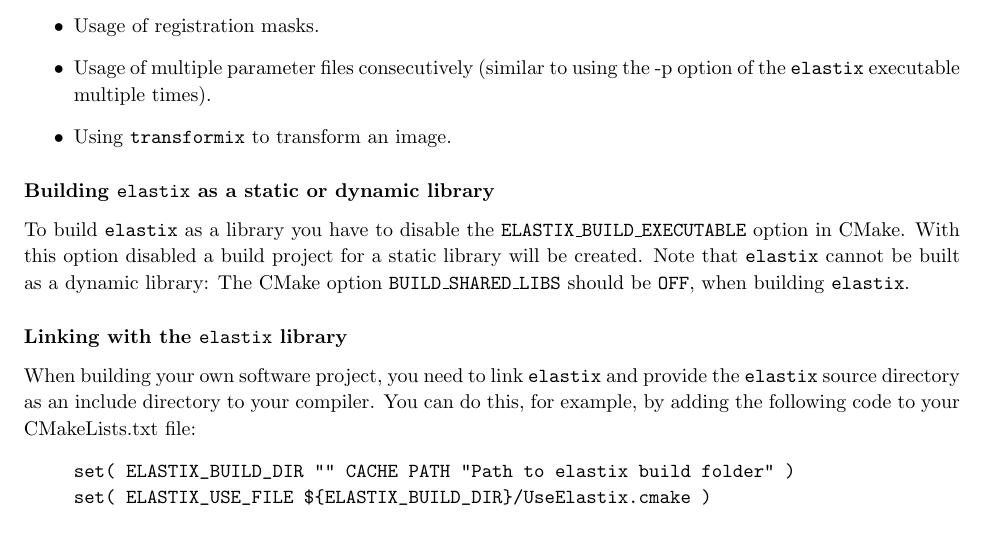
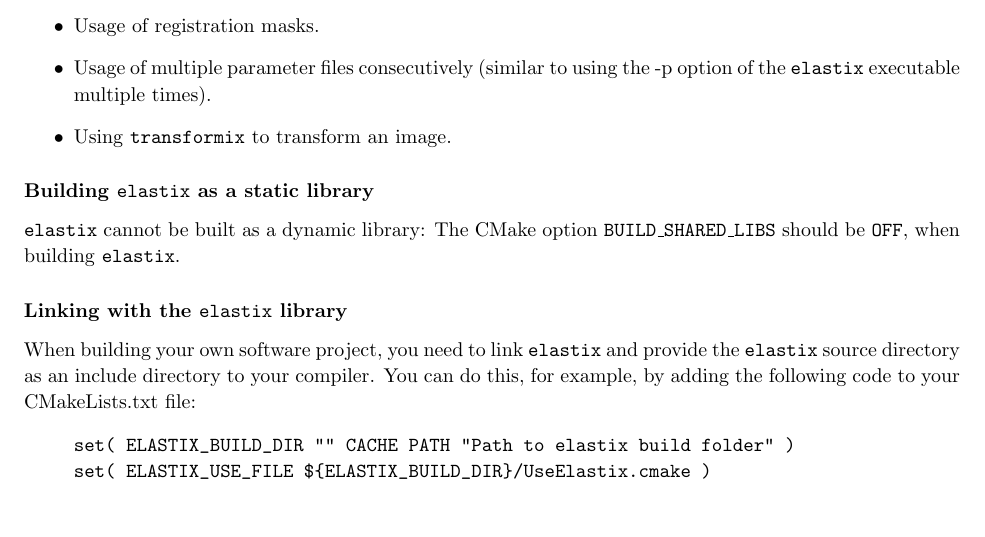
Before and after one commit to SuperElastix/manual, a LaTeX thesis (manual.tex): part of page 47 of 66, cut so that both start at the same text. Compiled offline with pdfLaTeX.

Commit message:
DOC: Clarify that elastix only supports _static_ library builds
See also pull request https://github.com/SuperElastix/elastix/pull/283 "COMP: No longer add BUILD_SHARED_LIBS option", merged on September 12, 2020.

Removed obsolete text saying: "To build elastix as a library you have to disable the `ELASTIX_BUILD_EXECUTABLE` option in CMake". Related to pull request https://github.com/SuperElastix/elastix/pull/232 commit https://github.com/SuperElastix/elastix/commit/a0c161ad9891905b388a163d1306a824de998f84 "STYLE: Remove ELASTIX_BUILD_EXECUTABLE option -- always build lib + exe" (August 25, 2020)

```diff
--- a/manual.tex
+++ b/manual.tex
@@ -2826,12 +2826,9 @@ using the -p option of the \elastix\ executable multiple times).
 \item Using \transformix\ to transform an image.
 \end{itemize}
 
-\subsubsection{Building \elastix\ as a static or dynamic library}
-
-To build \elastix\ as a library you have to disable the
-\texttt{ELASTIX\_BUILD\_EXECUTABLE} option in CMake. With this
-option disabled a build project for a static library will be
-created. Note that \elastix\ cannot be built as a dynamic library:
+\subsubsection{Building \elastix\ as a static library}
+
+\elastix\ cannot be built as a dynamic library:
 The CMake option \texttt{BUILD\_SHARED\_LIBS} should be \texttt{OFF},
 when building \elastix.
 
```
Also changed, not shown: manual.tex (2 more changed lines).
